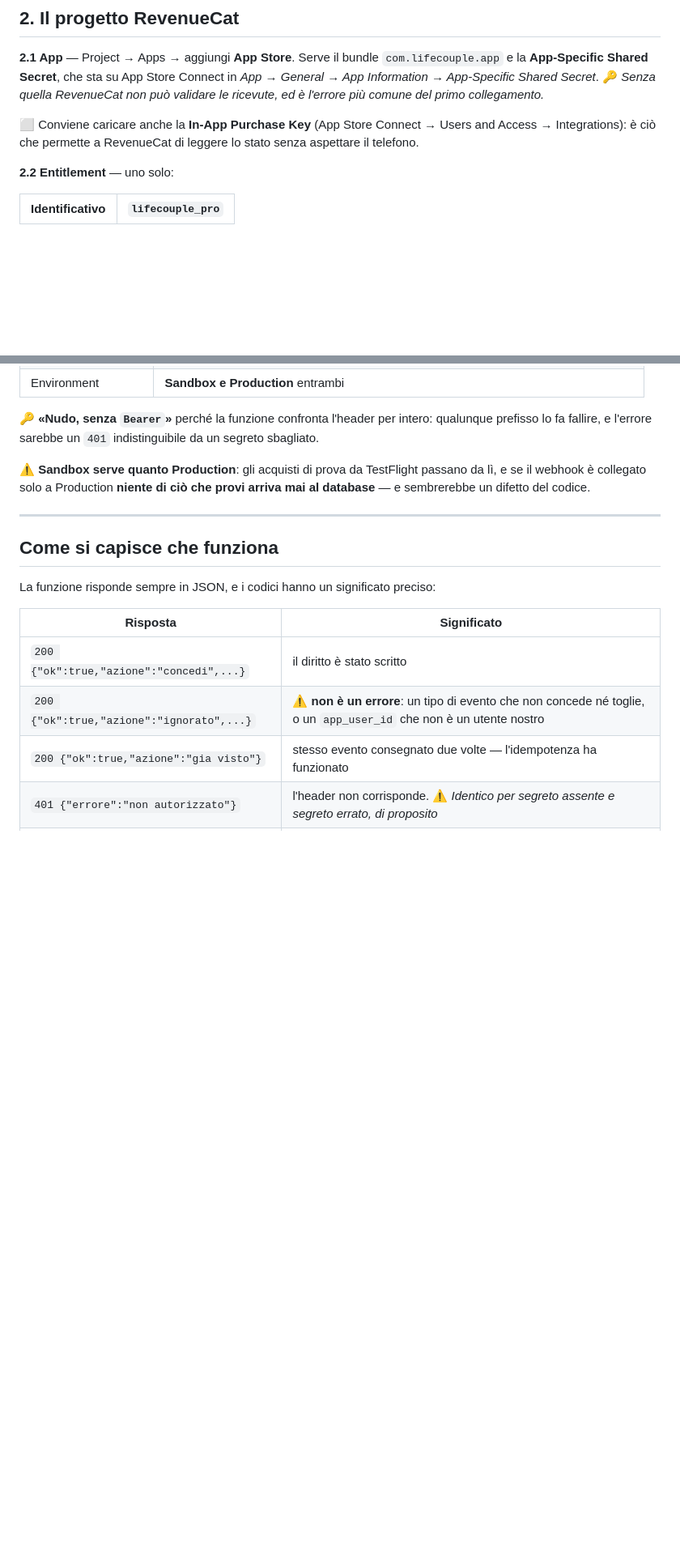
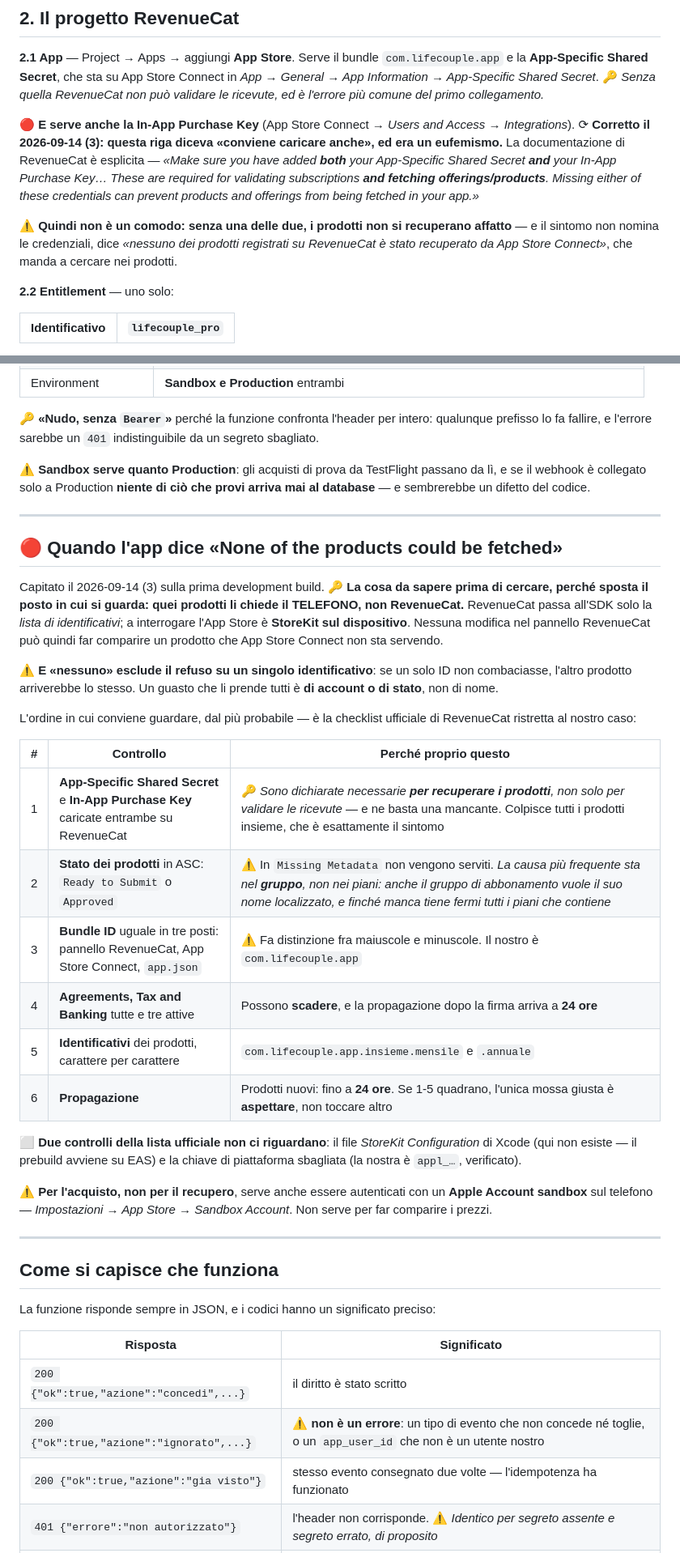
Before and after one commit to samuelebusato/LifeCouple, a Markdown page: docs/pagamenti.md, 2 parts joined by grey strips. Shown at 81% size. Rendered like a GitHub page; blank space fills up the shorter version.

Commit message:
Il runbook sottovalutava la credenziale che blocca tutto
«Conviene caricare anche la In-App Purchase Key» era un eufemismo. La
documentazione di RevenueCat e' esplicita: la App-Specific Shared Secret e la
In-App Purchase Key servono ENTRAMBE, e non solo per validare le ricevute —
«these are required for validating subscriptions and fetching offerings/
products. Missing either of these credentials can prevent products and
offerings from being fetched in your app».

E il sintomo non nomina le credenziali: dice «nessuno dei prodotti registrati
su RevenueCat e' stato recuperato da App Store Connect», che manda a cercare
nei prodotti, cioe' nel posto sbagliato.

Aggiunta una sezione di diagnosi, perche' questo sintomo si ripresenta. Le due
cose da sapere prima di cercare: quei prodotti li chiede il TELEFONO via
StoreKit, non RevenueCat — quindi nessuna modifica nel loro pannello puo' far
comparire un prodotto che App Store Connect non serve; e «nessuno» esclude il
refuso su un singolo identificativo, perche' un solo ID sbagliato lascerebbe
passare l'altro. Un guasto che li prende tutti e' di account o di stato, non di
nome.

Sei controlli in ordine di probabilita', con i due della checklist ufficiale
che non ci riguardano dichiarati: il file StoreKit Configuration di Xcode, che
qui non esiste perche' il prebuild avviene su EAS, e la chiave di piattaforma
sbagliata, verificata appl_.

Co-Authored-By: Claude Opus 5 <noreply@anthropic.com>

```diff
--- a/docs/pagamenti.md
+++ b/docs/pagamenti.md
@@ -71,7 +71,9 @@ Ogni prodotto vuole anche: nome visibile, descrizione, e **una schermata di ante
 
 **2.1 App** — Project → Apps → aggiungi **App Store**. Serve il bundle `com.lifecouple.app` e la **App-Specific Shared Secret**, che sta su App Store Connect in *App → General → App Information → App-Specific Shared Secret*. 🔑 *Senza quella RevenueCat non può validare le ricevute, ed è l'errore più comune del primo collegamento.*
 
-⬜ Conviene caricare anche la **In-App Purchase Key** (App Store Connect → Users and Access → Integrations): è ciò che permette a RevenueCat di leggere lo stato senza aspettare il telefono.
+🔴 **E serve anche la In-App Purchase Key** (App Store Connect → *Users and Access → Integrations*). ⟳ **Corretto il 2026-09-14 (3): questa riga diceva «conviene caricare anche», ed era un eufemismo.** La documentazione di RevenueCat è esplicita — *«Make sure you have added **both** your App-Specific Shared Secret **and** your In-App Purchase Key… These are required for validating subscriptions **and fetching offerings/products**. Missing either of these credentials can prevent products and offerings from being fetched in your app.»*
+
+⚠️ **Quindi non è un comodo: senza una delle due, i prodotti non si recuperano affatto** — e il sintomo non nomina le credenziali, dice *«nessuno dei prodotti registrati su RevenueCat è stato recuperato da App Store Connect»*, che manda a cercare nei prodotti.
 
 **2.2 Entitlement** — uno solo:
 
@@ -146,6 +148,29 @@ npx supabase functions deploy abbonamento-webhook --no-verify-jwt --project-ref
 
 ---
 
+## 🔴 Quando l'app dice «None of the products could be fetched»
+
+Capitato il 2026-09-14 (3) sulla prima development build. 🔑 **La cosa da sapere prima di cercare, perché sposta il posto in cui si guarda: quei prodotti li chiede il TELEFONO, non RevenueCat.** RevenueCat passa all'SDK solo la *lista di identificativi*; a interrogare l'App Store è **StoreKit sul dispositivo**. Nessuna modifica nel pannello RevenueCat può quindi far comparire un prodotto che App Store Connect non sta servendo.
+
+⚠️ **E «nessuno» esclude il refuso su un singolo identificativo**: se un solo ID non combaciasse, l'altro prodotto arriverebbe lo stesso. Un guasto che li prende tutti è **di account o di stato**, non di nome.
+
+L'ordine in cui conviene guardare, dal più probabile — è la checklist ufficiale di RevenueCat ristretta al nostro caso:
+
+| # | Controllo | Perché proprio questo |
+|---|---|---|
+| 1 | **App-Specific Shared Secret** e **In-App Purchase Key** caricate entrambe su RevenueCat | 🔑 *Sono dichiarate necessarie **per recuperare i prodotti**, non solo per validare le ricevute* — e ne basta una mancante. Colpisce tutti i prodotti insieme, che è esattamente il sintomo |
+| 2 | **Stato dei prodotti** in ASC: `Ready to Submit` o `Approved` | ⚠️ In `Missing Metadata` non vengono serviti. *La causa più frequente sta nel **gruppo**, non nei piani: anche il gruppo di abbonamento vuole il suo nome localizzato, e finché manca tiene fermi tutti i piani che contiene* |
+| 3 | **Bundle ID** uguale in tre posti: pannello RevenueCat, App Store Connect, `app.json` | ⚠️ Fa distinzione fra maiuscole e minuscole. Il nostro è `com.lifecouple.app` |
+| 4 | **Agreements, Tax and Banking** tutte e tre attive | Possono **scadere**, e la propagazione dopo la firma arriva a **24 ore** |
+| 5 | **Identificativi** dei prodotti, carattere per carattere | `com.lifecouple.app.insieme.mensile` e `.annuale` |
+| 6 | **Propagazione** | Prodotti nuovi: fino a **24 ore**. Se 1-5 quadrano, l'unica mossa giusta è **aspettare**, non toccare altro |
+
+⬜ **Due controlli della lista ufficiale non ci riguardano**: il file *StoreKit Configuration* di Xcode (qui non esiste — il prebuild avviene su EAS) e la chiave di piattaforma sbagliata (la nostra è `appl_…`, verificato).
+
+⚠️ **Per l'acquisto, non per il recupero**, serve anche essere autenticati con un **Apple Account sandbox** sul telefono — *Impostazioni → App Store → Sandbox Account*. Non serve per far comparire i prezzi.
+
+---
+
 ## Come si capisce che funziona
 
 La funzione risponde sempre in JSON, e i codici hanno un significato preciso:
```
